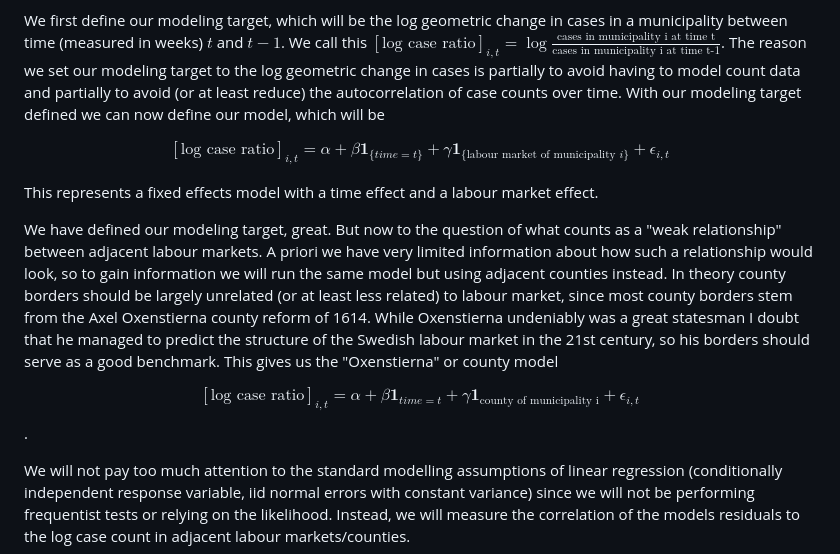
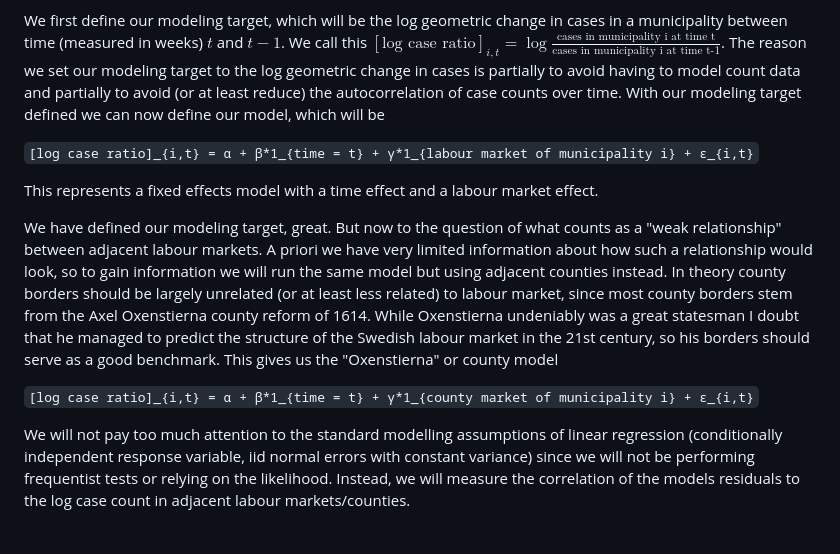
Before and after one commit to HedwigNordlinder/su-mt4007, a Markdown page: Project/blogpost.md, the part around the change. Drawn GitHub-style.

Commit message:
More latex shenanigans

```diff
--- a/Project/blogpost.md
+++ b/Project/blogpost.md
@@ -45,13 +45,13 @@ The most appropriate model from my limited experience and understanding would pr
 
 We first define our modeling target, which will be the log geometric change in cases in a municipality between time (measured in weeks) $t$ and $t-1$. We call this $[\text{log case ratio}]_{i,t} = \log\frac{\text{cases in municipality i at time t}}{\text{cases in municipality i at time t-1}}$. The reason we set our modeling target to the log geometric change in cases is partially to avoid having to model count data and partially to avoid (or at least reduce) the autocorrelation of case counts over time. With our modeling target defined we can now define our model, which will be
 
-$$[\text{log case ratio}]_{i,t} = \alpha + \beta\mathbf{1}_{\{time = t\}} + \gamma\mathbf{1}_{\{\text{labour market of municipality }i\}} + \epsilon_{i,t}$$
+`[log case ratio]_{i,t} = α + β*1_{time = t} + γ*1_{labour market of municipality i} + ε_{i,t}`
 
 This represents a fixed effects model with a time effect and a labour market effect.
 
 We have defined our modeling target, great. But now to the question of what counts as a "weak relationship" between adjacent labour markets. A priori we have very limited information about how such a relationship would look, so to gain information we will run the same model but using adjacent counties instead. In theory county borders should be largely unrelated (or at least less related) to labour market, since most county borders stem from the Axel Oxenstierna county reform of 1614. While Oxenstierna undeniably was a great statesman I doubt that he managed to predict the structure of the Swedish labour market in the 21st century, so his borders should serve as a good benchmark. This gives us the "Oxenstierna" or county model
 
-$$[\text{log case ratio}]_{i,t} = \alpha + \beta\mathbf{1}_{time = t} + \gamma\mathbf{1}_{\text{county of municipality i}} + \epsilon_{i,t}$$.
+`[log case ratio]_{i,t} = α + β*1_{time = t} + γ*1_{county market of municipality i} + ε_{i,t}`
 
 We will not pay too much attention to the standard modelling assumptions of linear regression (conditionally independent response variable, iid normal errors with constant variance) since we will not be performing frequentist tests or relying on the likelihood. Instead, we will measure the correlation of the models residuals to the log case count in adjacent labour markets/counties.
 
```
